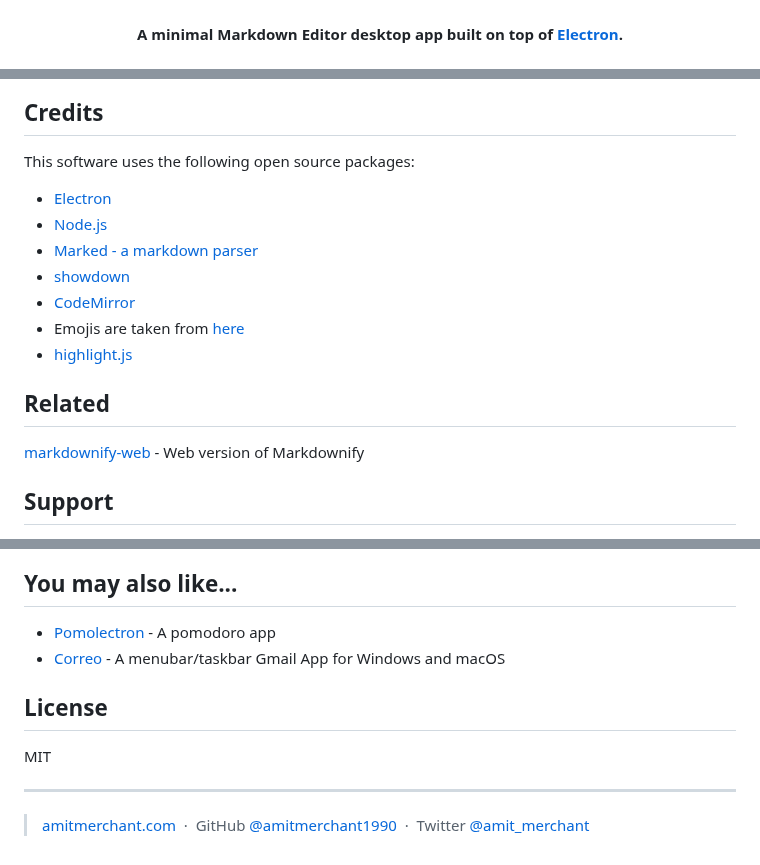
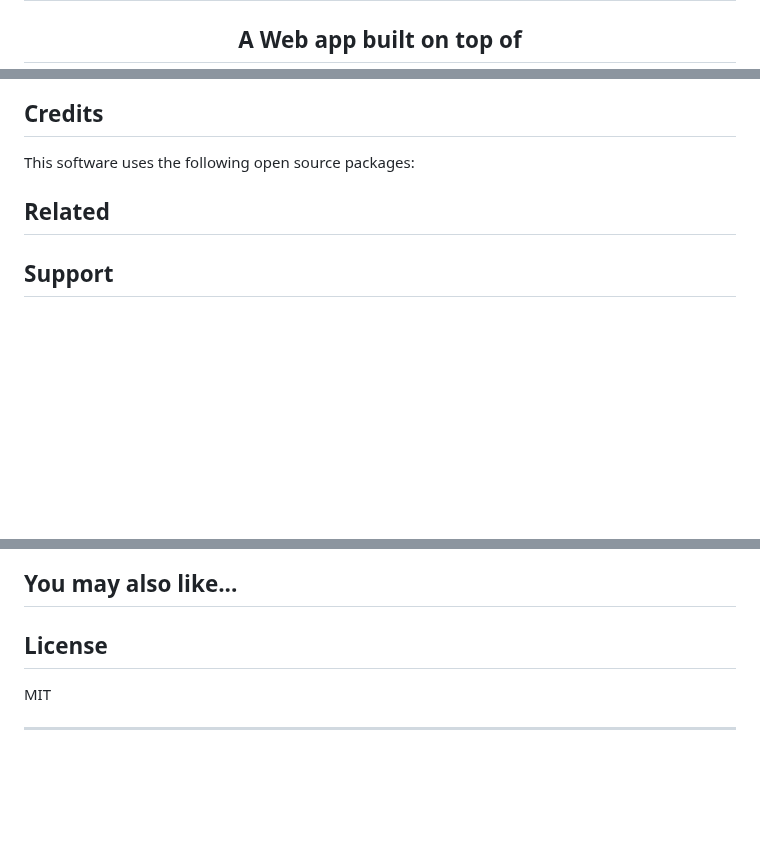
Before and after one commit to JNietoR/Vesta, a Markdown page: README.md, 3 parts joined by grey strips. Rendered like a GitHub page; blank space fills up the shorter version.

```diff
--- a/README.md
+++ b/README.md
@@ -7,6 +7,5 @@
   <br>
 </h1>
 
-<h4 align="center">A minimal Markdown Editor desktop app built on top of <a href="http://electron.atom.io" target="_blank">Electron</a>.</h4>
-
+<h2 align="center" >A Web app built on top of </h2>
 <p align="center">
@@ -88,17 +93,10 @@ Markdownify is an [emailware](https://en.wiktionary.org/wiki/emailware). Meaning
 
 This software uses the following open source packages:
 
-- [Electron](http://electron.atom.io/)
-- [Node.js](https://nodejs.org/)
-- [Marked - a markdown parser](https://github.com/chjj/marked)
-- [showdown](http://showdownjs.github.io/showdown/)
-- [CodeMirror](http://codemirror.net/)
-- Emojis are taken from [here](https://github.com/arvida/emoji-cheat-sheet.com)
-- [highlight.js](https://highlightjs.org/)
 
 ## Related
 
-[markdownify-web](https://github.com/amitmerchant1990/markdownify-web) - Web version of Markdownify
+
 
 ## Support
 
@@ -112,15 +104,9 @@ This software uses the following open source packages:
 
 ## You may also like...
 
-- [Pomolectron](https://github.com/amitmerchant1990/pomolectron) - A pomodoro app
-- [Correo](https://github.com/amitmerchant1990/correo) - A menubar/taskbar Gmail App for Windows and macOS
 
 ## License
 
 MIT
 
 ---
-
-> [amitmerchant.com](https://www.amitmerchant.com) &nbsp;&middot;&nbsp;
-> GitHub [@amitmerchant1990](https://github.com/amitmerchant1990) &nbsp;&middot;&nbsp;
-> Twitter [@amit_merchant](https://twitter.com/amit_merchant)
```
Also changed, not shown: other parts of README.md (+7 -7 lines).
